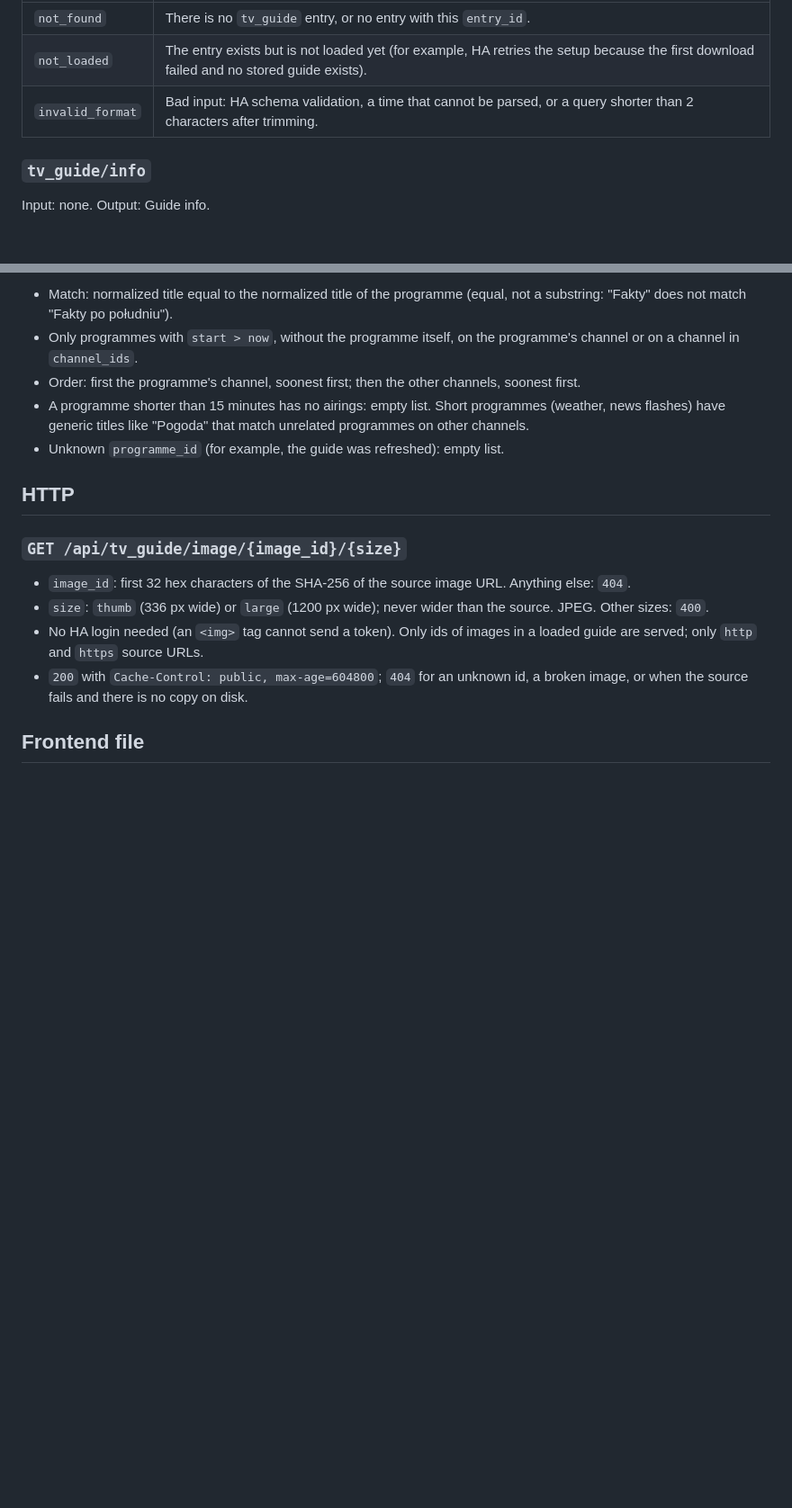
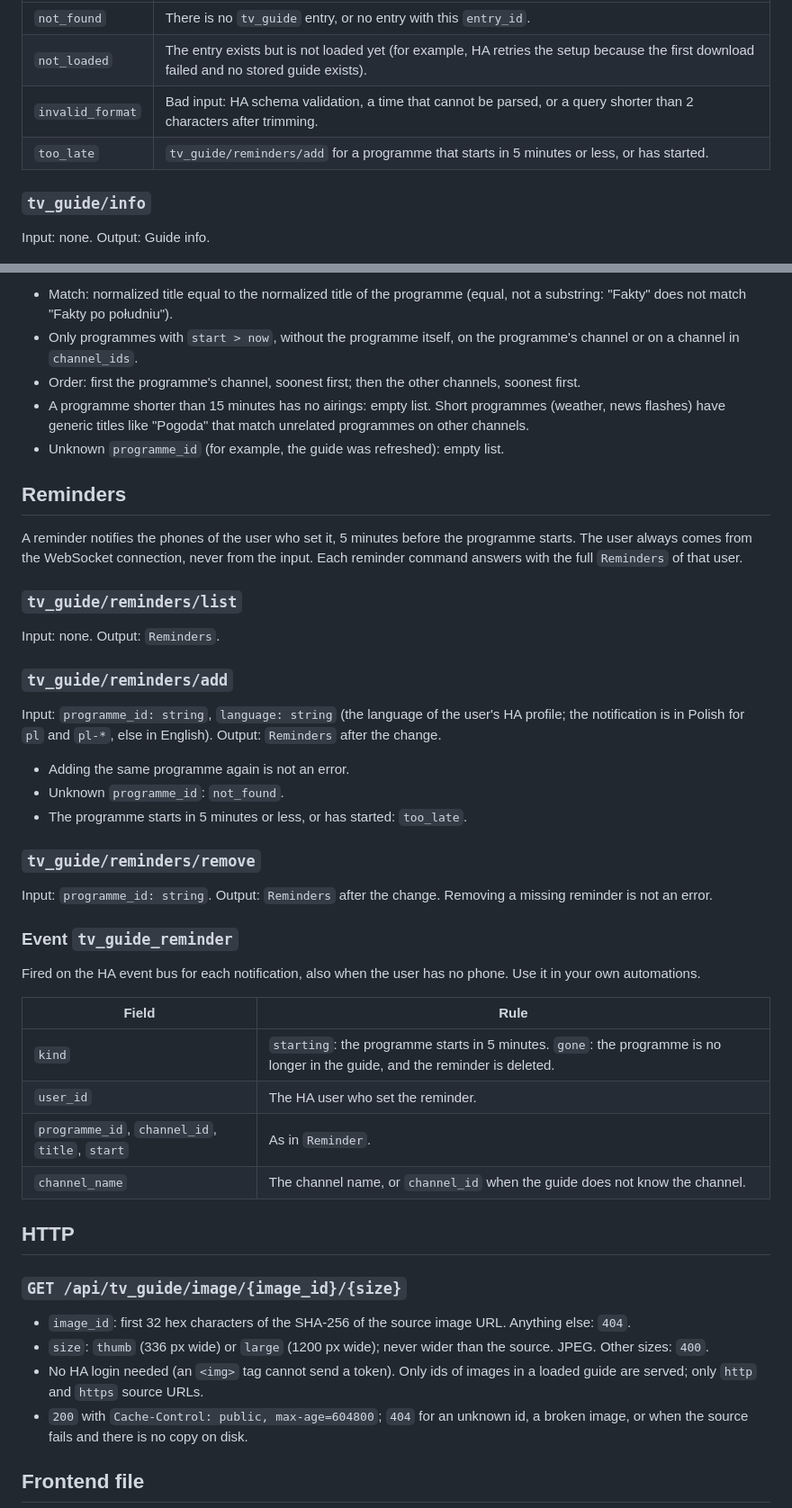
Before and after one commit to dariuszpaluch/ha-tv-guide, a Markdown page: docs/api.md, 2 parts joined by grey strips. Shown at 90% size. Drawn GitHub-style; blank space fills up the shorter version.

Commit message:
docs: add reminder commands to the API contract

```diff
--- a/docs/api.md
+++ b/docs/api.md
@@ -69,6 +98,7 @@ Errors (`connection.send_error`):
 | `not_found` | There is no `tv_guide` entry, or no entry with this `entry_id`. |
 | `not_loaded` | The entry exists but is not loaded yet (for example, HA retries the setup because the first download failed and no stored guide exists). |
 | `invalid_format` | Bad input: HA schema validation, a time that cannot be parsed, or a query shorter than 2 characters after trimming. |
+| `too_late` | `tv_guide/reminders/add` for a programme that starts in 5 minutes or less, or has started. |
 
 ### `tv_guide/info`
 
@@ -110,6 +140,39 @@ Output: `Programme[]`.
 - A programme shorter than 15 minutes has no airings: empty list. Short programmes (weather, news flashes) have generic titles like "Pogoda" that match unrelated programmes on other channels.
 - Unknown `programme_id` (for example, the guide was refreshed): empty list.
 
+## Reminders
+
+A reminder notifies the phones of the user who set it, 5 minutes before the programme starts. The user always comes from the WebSocket connection, never from the input. Each reminder command answers with the full `Reminders` of that user.
+
+### `tv_guide/reminders/list`
+
+Input: none. Output: `Reminders`.
+
+### `tv_guide/reminders/add`
+
+Input: `programme_id: string`, `language: string` (the language of the user's HA profile; the notification is in Polish for `pl` and `pl-*`, else in English).
+Output: `Reminders` after the change.
+
+- Adding the same programme again is not an error.
+- Unknown `programme_id`: `not_found`.
+- The programme starts in 5 minutes or less, or has started: `too_late`.
+
+### `tv_guide/reminders/remove`
+
+Input: `programme_id: string`.
+Output: `Reminders` after the change. Removing a missing reminder is not an error.
+
+### Event `tv_guide_reminder`
+
+Fired on the HA event bus for each notification, also when the user has no phone. Use it in your own automations.
+
+| Field | Rule |
+| --- | --- |
+| `kind` | `starting`: the programme starts in 5 minutes. `gone`: the programme is no longer in the guide, and the reminder is deleted. |
+| `user_id` | The HA user who set the reminder. |
+| `programme_id`, `channel_id`, `title`, `start` | As in `Reminder`. |
+| `channel_name` | The channel name, or `channel_id` when the guide does not know the channel. |
+
 ## HTTP
 
 ### `GET /api/tv_guide/image/{image_id}/{size}`
```
Also changed, not shown: other parts of docs/api.md (+29 -0 lines).
